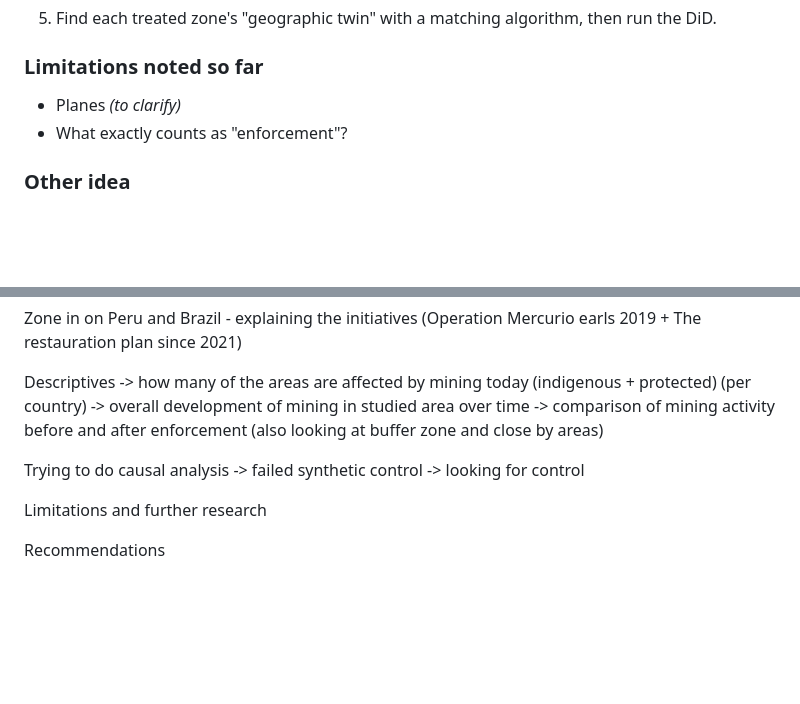
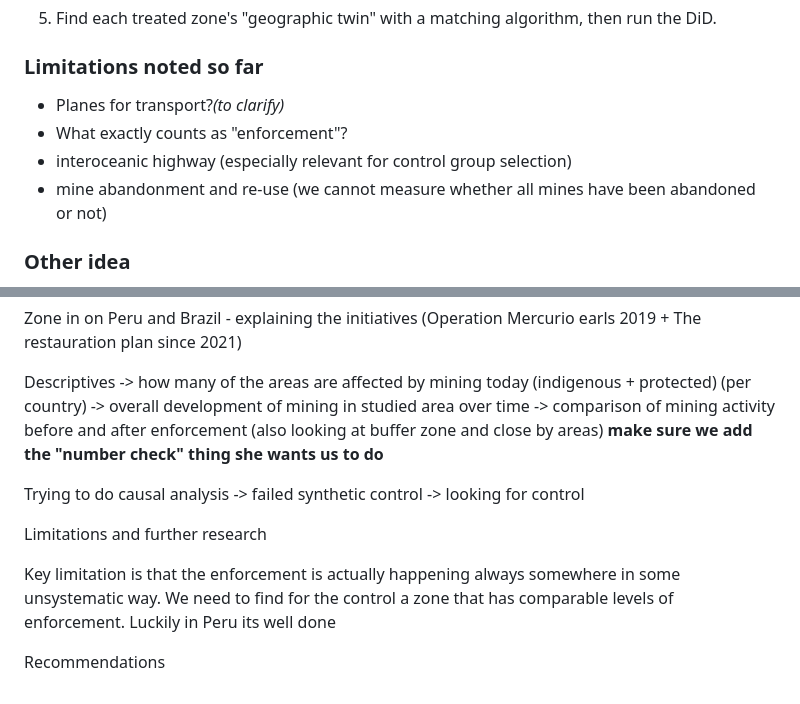
Before and after one commit to RubyAnn777/GroupAnteaterDataForGood, a Markdown page: README.md, 2 parts joined by grey strips. Rendered like a GitHub page; blank space fills up the shorter version.

```diff
--- a/README.md
+++ b/README.md
@@ -104,8 +104,10 @@ Here we can include the failed synthetic control approach and also use the uncle
 
 ### Limitations noted so far
 
-- Planes *(to clarify)*
+- Planes for transport?*(to clarify)*
 - What exactly counts as "enforcement"?
+- interoceanic highway (especially relevant for control group selection)
+- mine abandonment and re-use (we cannot measure whether all mines have been abandoned or not)
 
 ### Other idea
 
@@ -137,6 +139,7 @@ Descriptives
 -> how many of the areas are affected by mining today (indigenous + protected) (per country)
 -> overall development of mining in studied area over time
 -> comparison of mining activity before and after enforcement (also looking at buffer zone and close by areas)
+**make sure we add the "number check" thing she wants us to do**
 
 Trying to do causal analysis
 -> failed synthetic control
@@ -144,4 +147,6 @@ Trying to do causal analysis
 
 Limitations and further research
 
+Key limitation is that the enforcement is actually happening always somewhere in some unsystematic way. We need to find for the control a zone that has comparable levels of enforcement. Luckily in Peru its well done
+
 Recommendations
```
Also changed, not shown: readings.md (added, +31 -0 lines), review.md (added, +27 -0 lines).
